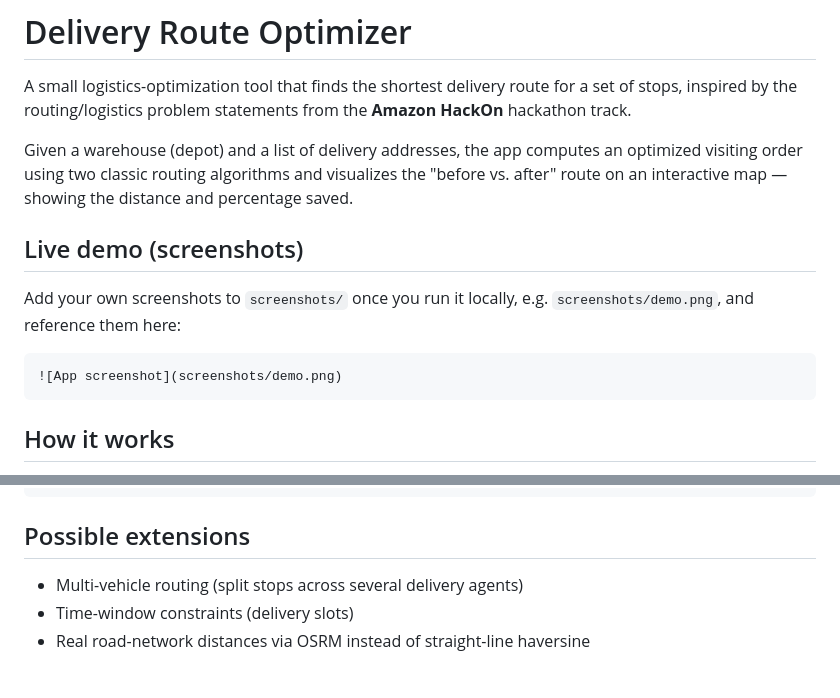
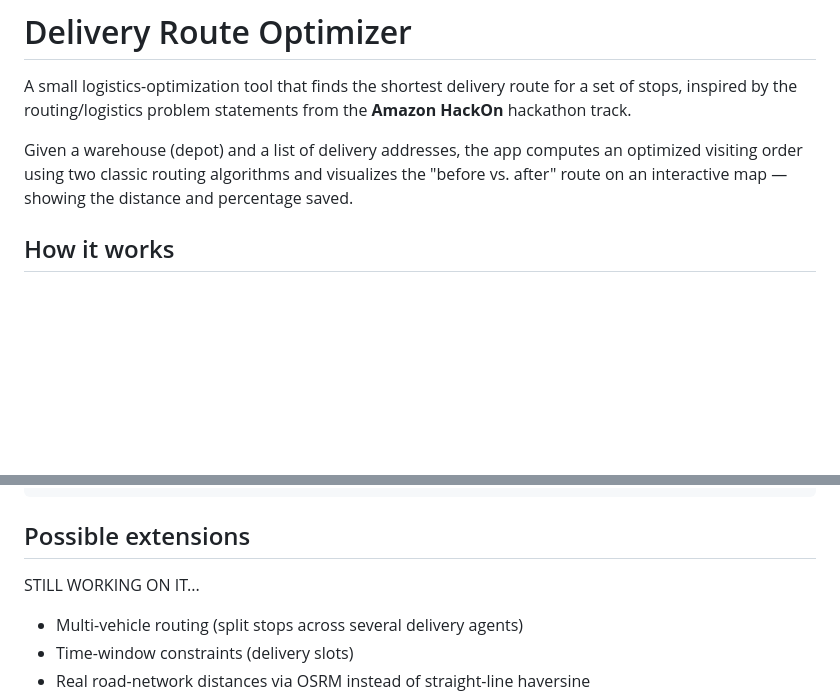
Before and after one commit to mehtabpreetsingh/delivery-route-optimizer, a Markdown page: README.md, 2 parts joined by grey strips. Rendered like a GitHub page; blank space fills up the shorter version.

````diff
--- a/README.md
+++ b/README.md
@@ -8,15 +8,6 @@ Given a warehouse (depot) and a list of delivery addresses, the app computes
 an optimized visiting order using two classic routing algorithms and
 visualizes the "before vs. after" route on an interactive map — showing the
 distance and percentage saved.
-
-## Live demo (screenshots)
-
-Add your own screenshots to `screenshots/` once you run it locally, e.g.
-`screenshots/demo.png`, and reference them here:
-
-```markdown
-![App screenshot](screenshots/demo.png)
-```
 
 ## How it works
 
@@ -100,7 +91,7 @@ Response:
 ```
 
 ## Possible extensions
-
+STILL WORKING ON IT...
 - Multi-vehicle routing (split stops across several delivery agents)
 - Time-window constraints (delivery slots)
 - Real road-network distances via OSRM instead of straight-line haversine
````
